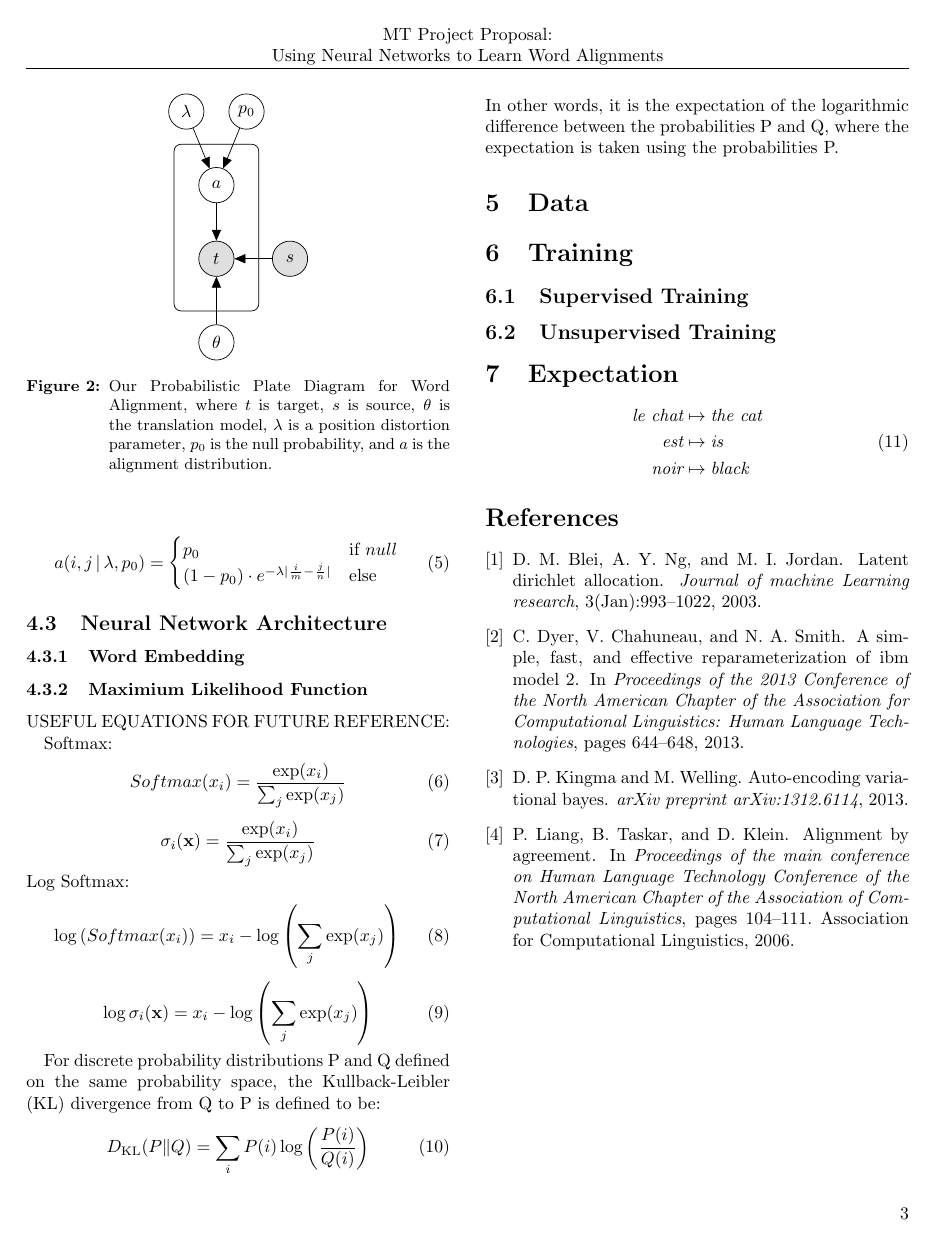
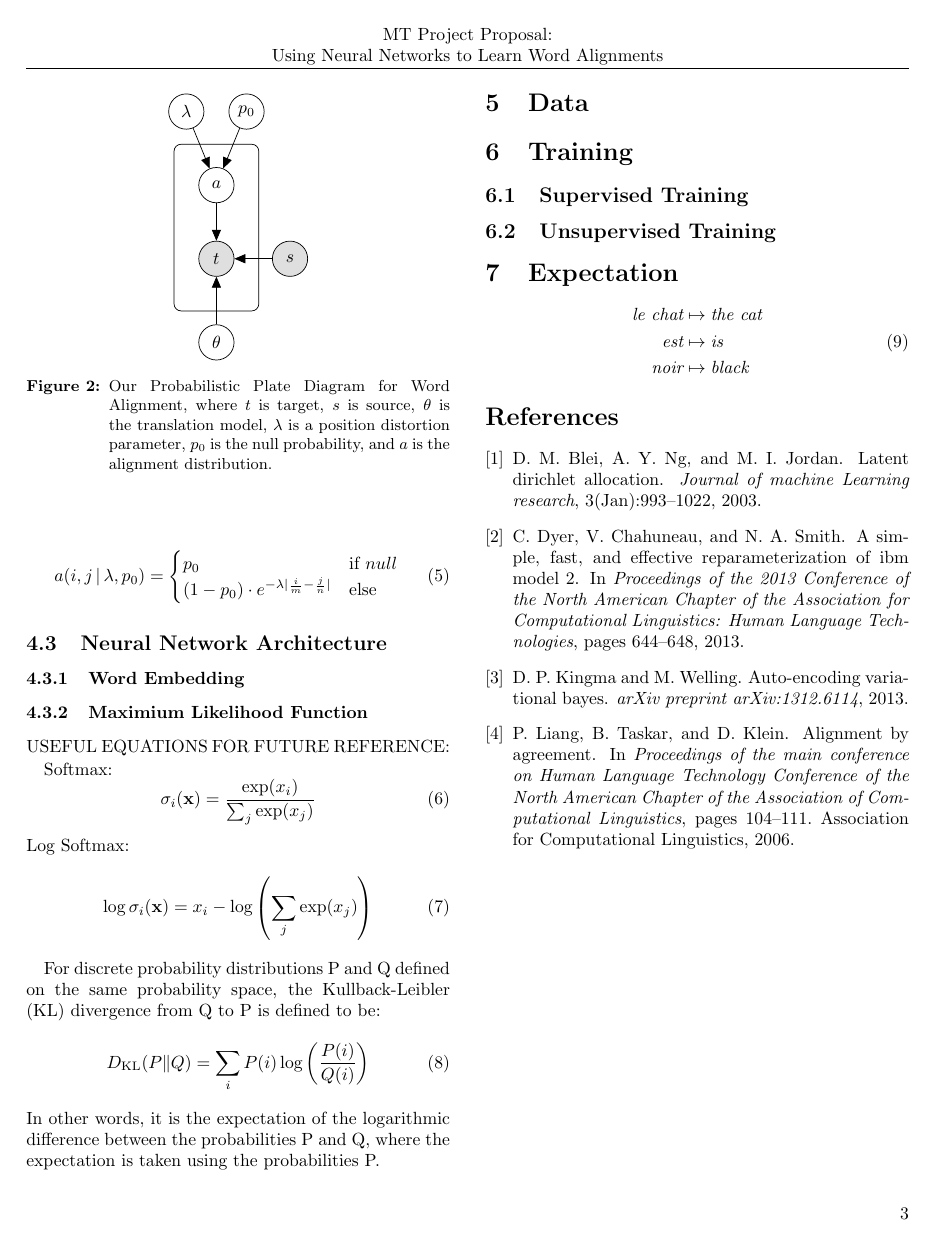
Before and after one commit to nextBillyonair/MTProposal, a LaTeX paper (ProjectProposal.tex): page 3 of 3. Compiled offline with pdfLaTeX.

Commit message:
Finalize style for softmax

```diff
--- a/ProjectProposal.tex
+++ b/ProjectProposal.tex
@@ -234,15 +234,9 @@ USEFUL EQUATIONS FOR FUTURE REFERENCE:
 
 Softmax:
 \begin{equation}
-Softmax(x_i) = \frac{\exp(x_i)}{\sum_j\exp(x_j)}
-\end{equation}
-\begin{equation}
 \sigma_i(\vec{x}) = \frac{\exp(x_i)}{\sum_j\exp(x_j)}
 \end{equation}
 Log Softmax: % effectively defines word embedding logprobs?
-\begin{equation}
-\log \left( Softmax(x_i) \right) = x_i - \log \left( \sum_j\exp(x_j) \right)
-\end{equation}
 \begin{equation}
 \log  \sigma_i(\vec{x})  = x_i - \log \left( \sum_j\exp(x_j) \right)
 \end{equation}
```
Also changed, not shown: ProjectProposal.tex (1 more changed lines).
